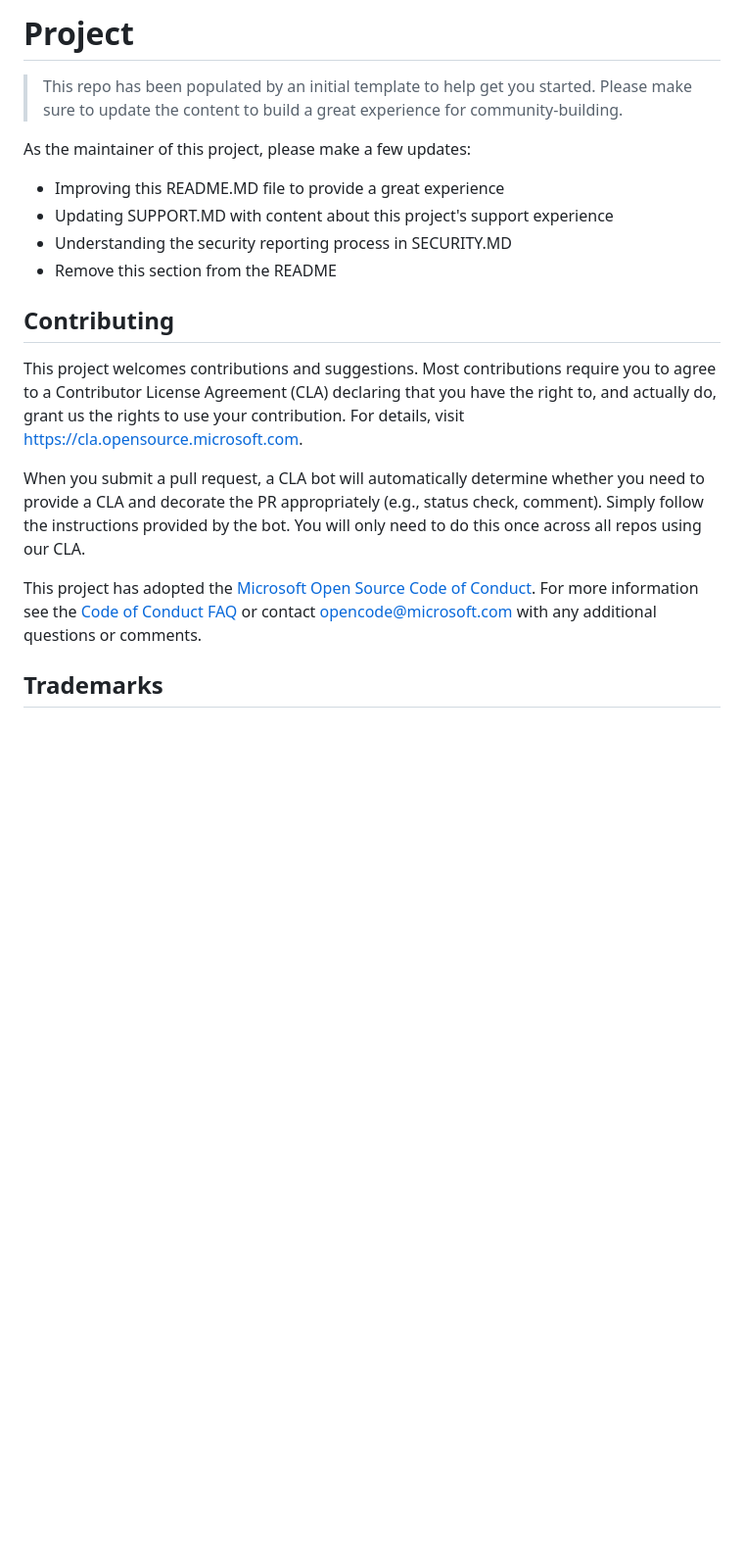
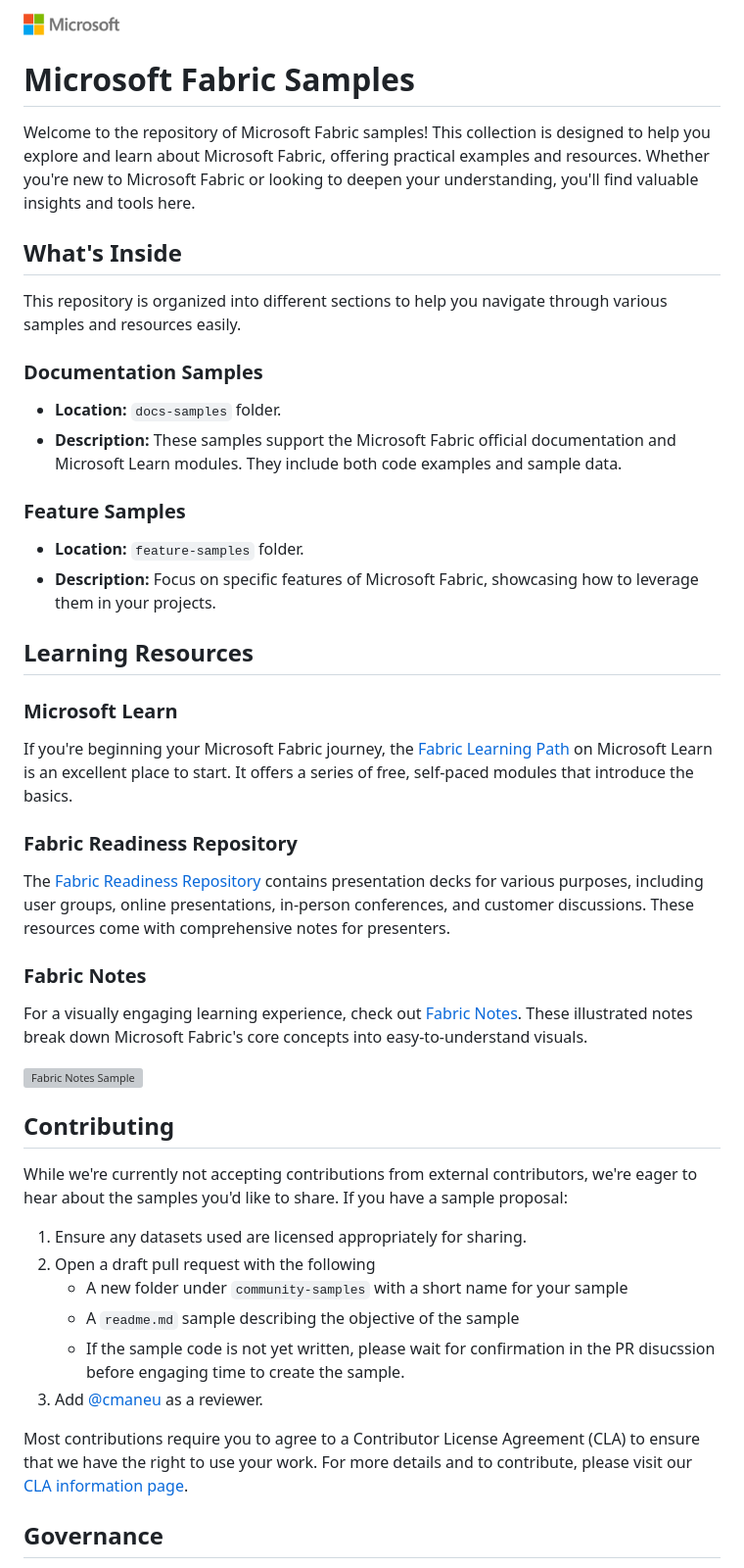
Before and after one commit to microsoft/fabric-samples, a Markdown page: README.md, the part around one of its changes. Shown at 98% size. Drawn GitHub-style; pictures changed too: media/microsoft-logo-small.png (added); blank space fills up the shorter version; grey boxes are pictures that could not be loaded.

Commit message:
docs: update default readme

```diff
--- a/README.md
+++ b/README.md
@@ -1,28 +1,51 @@
-# Project
+![Microsoft Logo](./media/microsoft-logo-small.png)
 
-> This repo has been populated by an initial template to help get you started. Please
-> make sure to update the content to build a great experience for community-building.
+# Microsoft Fabric Samples
 
-As the maintainer of this project, please make a few updates:
+Welcome to the repository of Microsoft Fabric samples! This collection is designed to help you explore and learn about Microsoft Fabric, offering practical examples and resources. Whether you're new to Microsoft Fabric or looking to deepen your understanding, you'll find valuable insights and tools here.
 
-- Improving this README.MD file to provide a great experience
-- Updating SUPPORT.MD with content about this project's support experience
-- Understanding the security reporting process in SECURITY.MD
-- Remove this section from the README
+## What's Inside
+
+This repository is organized into different sections to help you navigate through various samples and resources easily.
+
+### Documentation Samples
+
+- **Location:** `docs-samples` folder.
+- **Description:** These samples support the Microsoft Fabric official documentation and Microsoft Learn modules. They include both code examples and sample data.
+
+### Feature Samples
+
+- **Location:** `feature-samples` folder.
+- **Description:** Focus on specific features of Microsoft Fabric, showcasing how to leverage them in your projects.
+
+## Learning Resources
+
+### Microsoft Learn
+
+If you're beginning your Microsoft Fabric journey, the [Fabric Learning Path](https://learn.microsoft.com/training/paths/get-started-fabric/) on Microsoft Learn is an excellent place to start. It offers a series of free, self-paced modules that introduce the basics.
+
+### Fabric Readiness Repository
+
+The [Fabric Readiness Repository](https://github.com/microsoft/Fabric-Readiness) contains presentation decks for various purposes, including user groups, online presentations, in-person conferences, and customer discussions. These resources come with comprehensive notes for presenters.
+
+### Fabric Notes
+
+For a visually engaging learning experience, check out [Fabric Notes](https://aka.ms/fabricnotes). These illustrated notes break down Microsoft Fabric's core concepts into easy-to-understand visuals.
+
+  ![Fabric Notes Sample](https://microsoft.github.io/fabricnotes/images/notes/01-welcome.png)
 
 ## Contributing
 
-This project welcomes contributions and suggestions.  Most contributions require you to agree to a
-Contributor License Agreement (CLA) declaring that you have the right to, and actually do, grant us
-the rights to use your contribution. For details, visit https://cla.opensource.microsoft.com.
+While we're currently not accepting contributions from external contributors, we're eager to hear about the samples you'd like to share. If you have a sample proposal:
 
-When you submit a pull request, a CLA bot will automatically determine whether you need to provide
-a CLA and decorate the PR appropriately (e.g., status check, comment). Simply follow the instructions
-provided by the bot. You will only need to do this once across all repos using our CLA.
+1. Ensure any datasets used are licensed appropriately for sharing.
+2. Open a draft pull request with the following
+    - A new folder under `community-samples` with a short name for your sample
+    - A `readme.md` sample describing the objective of the sample
+    - If the sample code is not yet written, please wait for confirmation in the PR disucssion before engaging time to create the sample.
+3. Add [@cmaneu](https://github.com/cmaneu) as a reviewer.
 
-This project has adopted the [Microsoft Open Source Code of Conduct](https://opensource.microsoft.com/codeofconduct/).
-For more information see the [Code of Conduct FAQ](https://opensource.microsoft.com/codeofconduct/faq/) or
-contact [opencode@microsoft.com](mailto:opencode@microsoft.com) with any additional questions or comments.
+Most contributions require you to agree to a Contributor License Agreement (CLA) to ensure that we have the right to use your work. For more details and to contribute, please visit our [CLA information page](https://cla.opensource.microsoft.com).
 
-## Trademarks
+## Governance
 
```
Also changed, not shown: other parts of README.md (+11 -5 lines).
